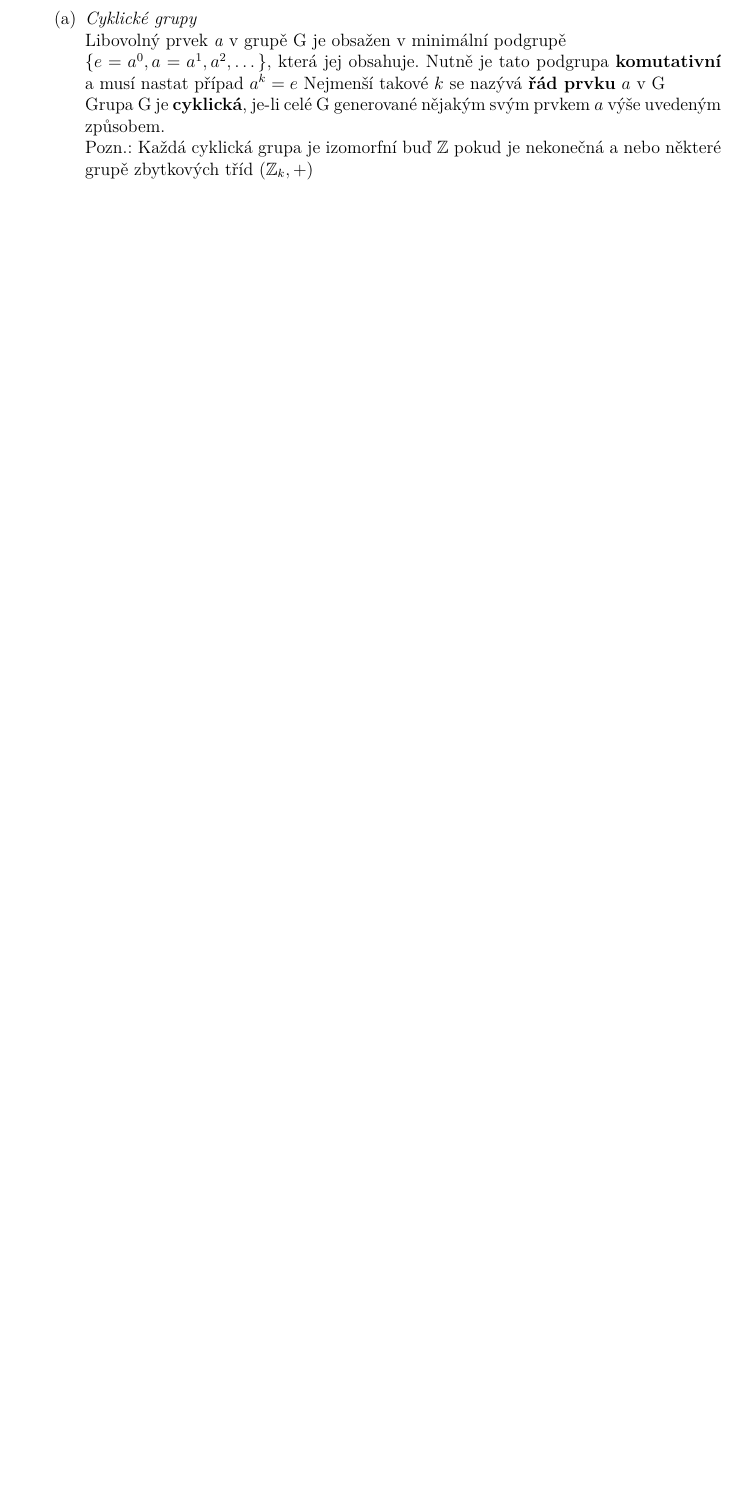
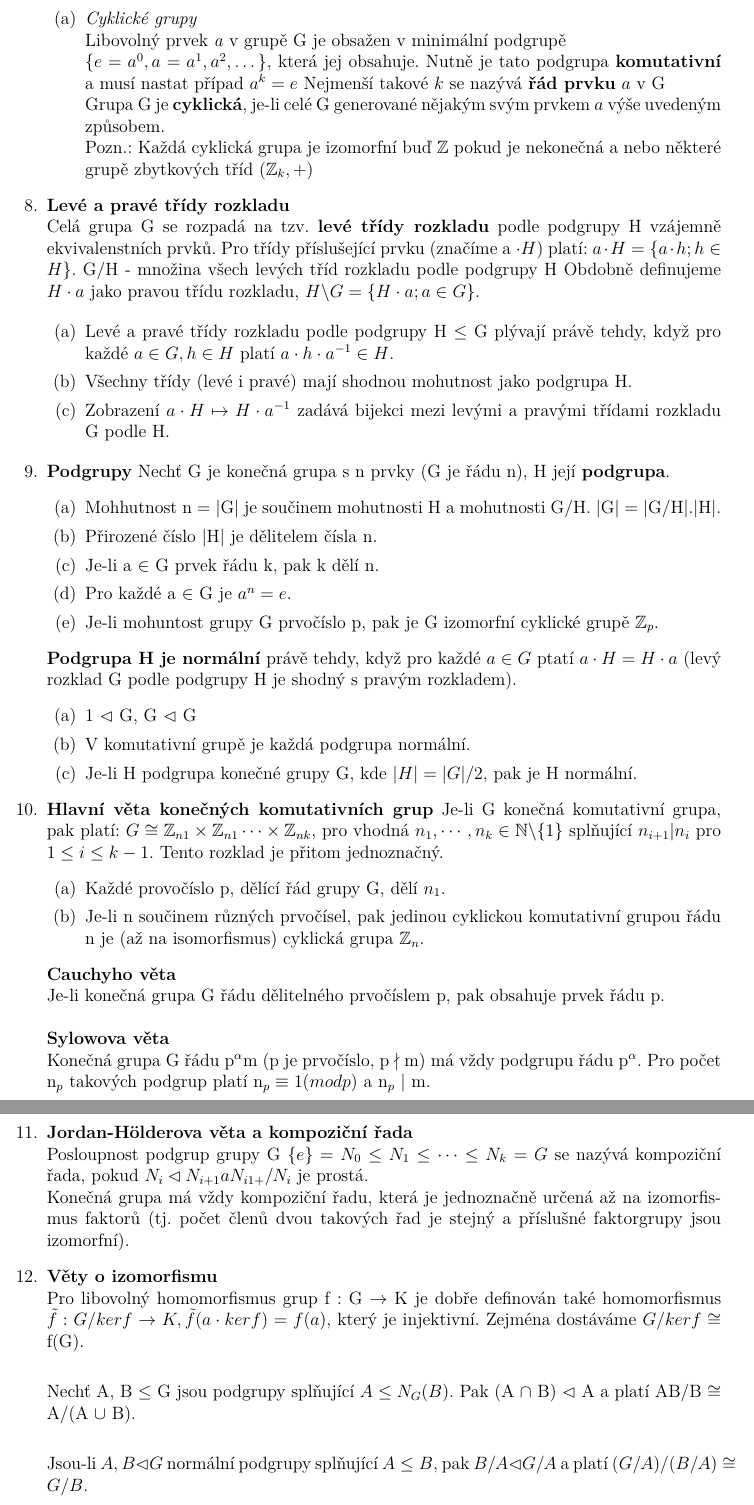
Before and after one commit to Blad1995/Matematika---LaTeX, a LaTeX document (Přehled_matematiky.tex): part of page 7 of 7 before the commit and two parts of pages 7 and 8 of 8 after it, the two joined at a grey line, cut so that both start at the same text, the shorter picture padded with empty space. Compiled offline with pdfLaTeX.

Commit message:
První přídavek od Štěpánky

```diff
--- a/Přehled_matematiky.tex
+++ b/Přehled_matematiky.tex
@@ -348,6 +348,56 @@
 			Pozn.: Každá cyklická grupa je izomorfní buď $\mathbb{Z}$ pokud je nekonečná a nebo některé grupě zbytkových tříd $(\mathbb{Z}_k,+)$
 		\end{enumerate}
 
+		\item \textbf{Levé a pravé třídy rozkladu} \\
+		Celá grupa G se rozpadá na tzv. \textbf{levé třídy rozkladu} podle podgrupy H vzájemně ekvivalenstních prvků.  Pro třídy příslušející prvku (značíme a $\cdot H$) platí: $a \cdot H = \{a \cdot h; h \in H\}$. G/H - množina všech levých tříd rozkladu podle podgrupy H
+		Obdobně definujeme $H \cdot a$ jako pravou třídu rozkladu, $H \backslash G = \{H \cdot a; a \in G\}$.
+
+		\begin{enumerate}
+			\item Levé a pravé třídy rozkladu podle podgrupy H $\leq$ G plývají právě tehdy, když pro každé $a \in G, h \in H$ platí $a \cdot h \cdot a^{-1} \in H$.
+			\item Všechny třídy (levé i pravé) mají shodnou mohutnost jako podgrupa H.
+			\item Zobrazení $a \cdot H \mapsto H \cdot a^{-1}$ zadává bijekci mezi levými a pravými třídami rozkladu G podle H.
+		\end{enumerate}
+
+		\item \textbf{Podgrupy}
+		Nechť G je konečná grupa s n prvky (G je řádu n), H její \textbf{podgrupa}.
+		\begin{enumerate}
+			\item Mohhutnost n = |G| je součinem mohutnosti H a mohutnosti G/H. |G| = |G/H|.|H|.
+			\item Přirozené číslo |H| je dělitelem čísla n.
+			\item Je-li a $\in$ G prvek řádu k, pak k dělí n.
+			\item Pro každé a $\in$ G je $a^n = e$.
+			\item Je-li mohuntost grupy G prvočíslo p, pak je G izomorfní cyklické grupě $\mathbb{Z}_p$.
+		\end{enumerate}
+
+		\textbf{Podgrupa H je normální} právě tehdy, když pro každé $a \in G$ ptatí $a\cdot H = H\cdot a$ (levý rozklad G podle podgrupy H je shodný s pravým rozkladem).
+		\begin{enumerate}
+			\item 1 $\lhd$ G, G $\lhd$ G
+			\item V komutativní grupě je každá podgrupa normální.
+			\item Je-li H podgrupa konečné grupy G, kde $|H|=|G|/2$, pak je H normální.
+		\end{enumerate}
+
+		\item \textbf{Hlavní věta konečných komutativních grup}
+		Je-li G konečná komutativní grupa, pak platí: $G\cong \mathbb{Z}_{n1} \times \mathbb{Z}_{n1}\cdots\times\mathbb{Z}_{nk}$, pro vhodná $n_1,\cdots,n_k\in\mathbb{N}\backslash\{1\}$ splňující $n_{i+1}|n_i$ pro $1 \leq i \leq k-1$. Tento rozklad je přitom jednoznačný.
+		\begin{enumerate}
+			\item Každé provočíslo p, dělící řád grupy G, dělí $n_1$.
+			\item Je-li n součinem různých prvočísel, pak jedinou cyklickou komutativní grupou řádu n je (až na isomorfismus) cyklická grupa $\mathbb{Z}_n$.
+		\end{enumerate}
+
+		\textbf{Cauchyho věta} \\
+		Je-li konečná grupa G řádu dělitelného prvočíslem p, pak obsahuje prvek řádu p.\\ \\
+		\textbf{Sylowova věta} \\
+		Konečná grupa G řádu p$^\alpha$m (p je prvočíslo, p $\nmid$ m) má vždy podgrupu řádu p$^\alpha$. Pro počet n$_p$ takových podgrup platí n$_p \equiv 1 (mod p)$ a n$_p$ | m.
+
+		\item \textbf{Jordan-Hölderova věta a kompoziční řada} \\
+		Posloupnost podgrup grupy G $\{e\} = N_0 \leq N_1 \leq \cdots \leq N_k = G$ se nazývá kompoziční řada, pokud $N_i \lhd N_{i+1} a N_{i1+}/N_i$ je prostá.  \\Konečná grupa má vždy kompoziční řadu, která je jednoznačně určená až na izomorfismus faktorů (tj. počet členů dvou takových řad je stejný a příslušné faktorgrupy jsou izomorfní).
+
+		\item \textbf{Věty o izomorfismu} \\
+		Pro libovolný homomorfismus grup f : G $\rightarrow$ K je dobře definován také homomorfismus $\tilde{f} : G/ker f \rightarrow K, \tilde{f}(a \cdot ker f) = f(a)$, který je injektivní. Zejména dostáváme $G/ker f \cong$ f(G). \\
+
+		Nechť A, B $\leq$ G jsou podgrupy splňující $A \leq N_G(B)$. Pak (A $\cap$ B) $\lhd$ A a platí AB/B $\cong$ A/(A $\cup$ B). \\
+
+		Jsou-li $A, B \lhd G$ normální podgrupy splňující $A \leq B$, pak $B/A \lhd G/A$ a platí $(G/A)/(B/A) \cong G/B$.
+
+
 
 
 	\end{enumerate}
```
